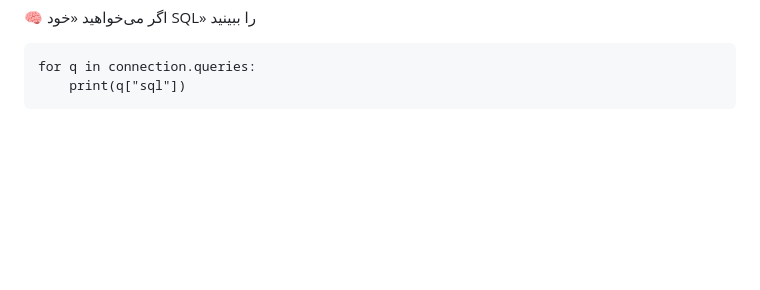
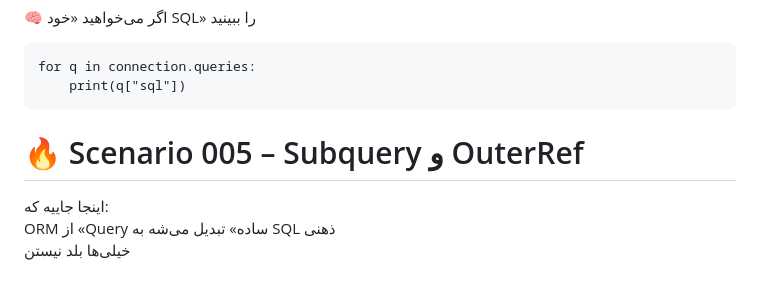
Before and after one commit to sinalalebakhsh/Django-ORM-Playground, a Markdown page: Steps_Farsi.md, the part around the change. Drawn GitHub-style; blank space fills up the shorter version.

Commit message:
Steps update

````diff
--- a/Steps_Farsi.md
+++ b/Steps_Farsi.md
@@ -905,3 +905,10 @@ len(connection.queries)
 for q in connection.queries:
     print(q["sql"])
 ```
+
+# 🔥 Scenario 005 – Subquery و OuterRef
+اینجا جاییه که:
+<br>
+ORM از «Query ساده» تبدیل می‌شه به SQL ذهنی
+<br>
+خیلی‌ها بلد نیستن
````
Also changed, not shown: Steps_English.md (+2 -0 lines).
